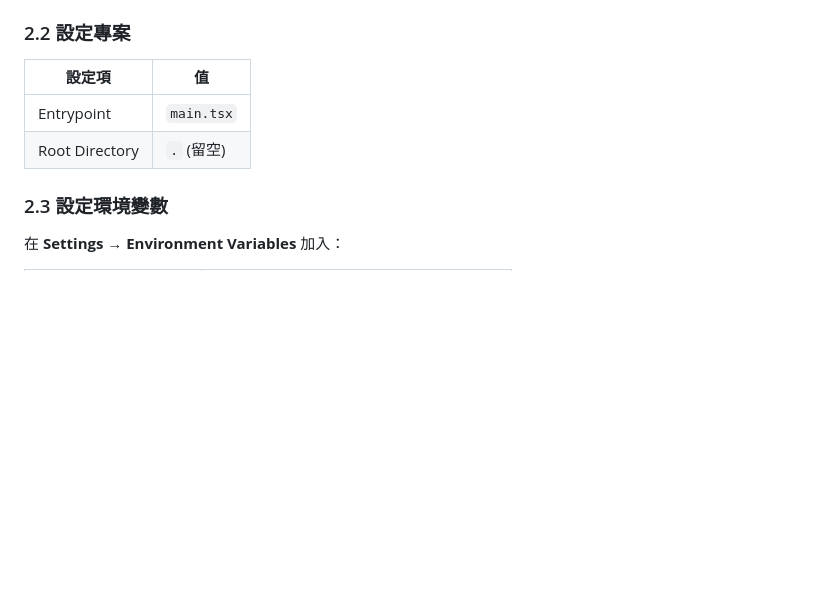
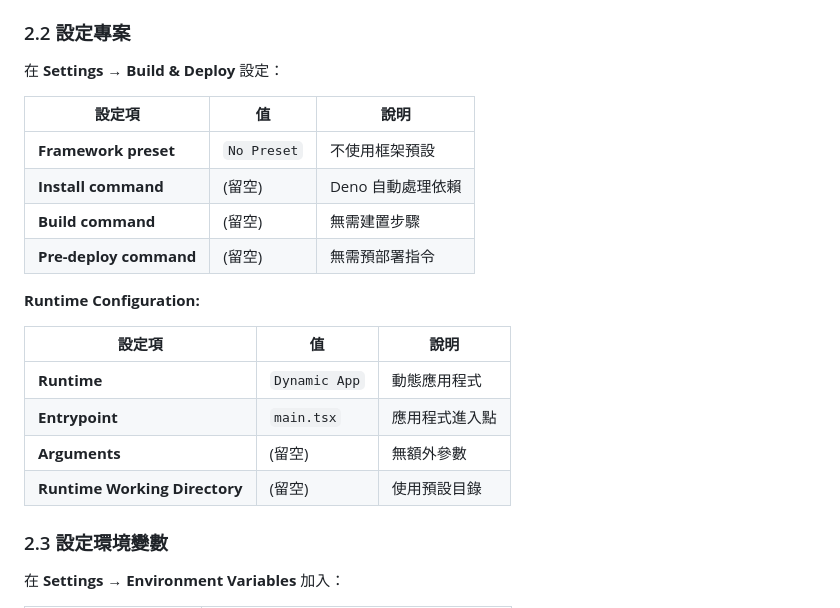
Before and after one commit to topben/astrogroot, a Markdown page: docs/DEPLOYMENT.md, the part around the change. Rendered like a GitHub page; blank space fills up the shorter version.

Commit message:
docs: Add Deno Deploy build configuration details
- Framework preset: No Preset
- Install/Build/Pre-deploy commands: (empty)
- Runtime: Dynamic App
- Entrypoint: main.tsx

Co-Authored-By: Claude Opus 4.5 <noreply@anthropic.com>

```diff
--- a/docs/DEPLOYMENT.md
+++ b/docs/DEPLOYMENT.md
@@ -145,10 +145,23 @@ fly secrets list --config fly.toml
 
 ### 2.2 設定專案
 
-| 設定項 | 值 |
-|--------|-----|
-| Entrypoint | `main.tsx` |
-| Root Directory | `.` (留空) |
+在 **Settings → Build & Deploy** 設定：
+
+| 設定項 | 值 | 說明 |
+|--------|-----|------|
+| **Framework preset** | `No Preset` | 不使用框架預設 |
+| **Install command** | (留空) | Deno 自動處理依賴 |
+| **Build command** | (留空) | 無需建置步驟 |
+| **Pre-deploy command** | (留空) | 無需預部署指令 |
+
+**Runtime Configuration:**
+
+| 設定項 | 值 | 說明 |
+|--------|-----|------|
+| **Runtime** | `Dynamic App` | 動態應用程式 |
+| **Entrypoint** | `main.tsx` | 應用程式進入點 |
+| **Arguments** | (留空) | 無額外參數 |
+| **Runtime Working Directory** | (留空) | 使用預設目錄 |
 
 ### 2.3 設定環境變數
 
```
